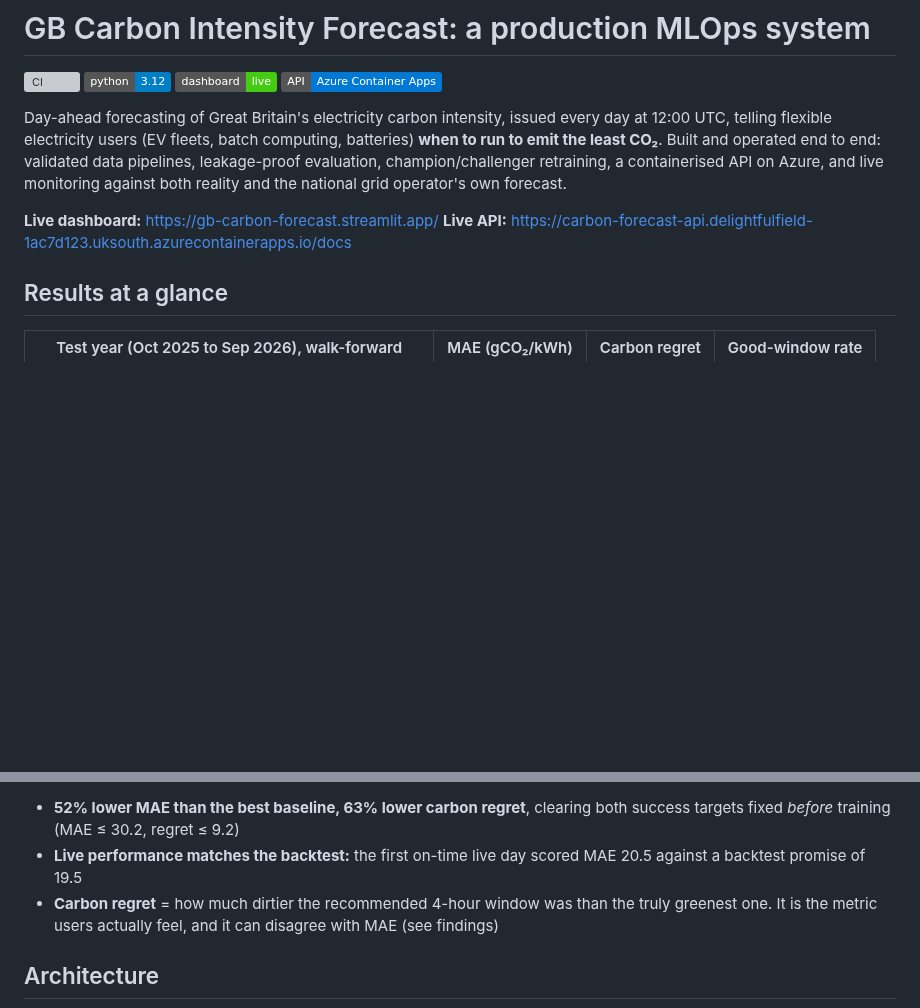
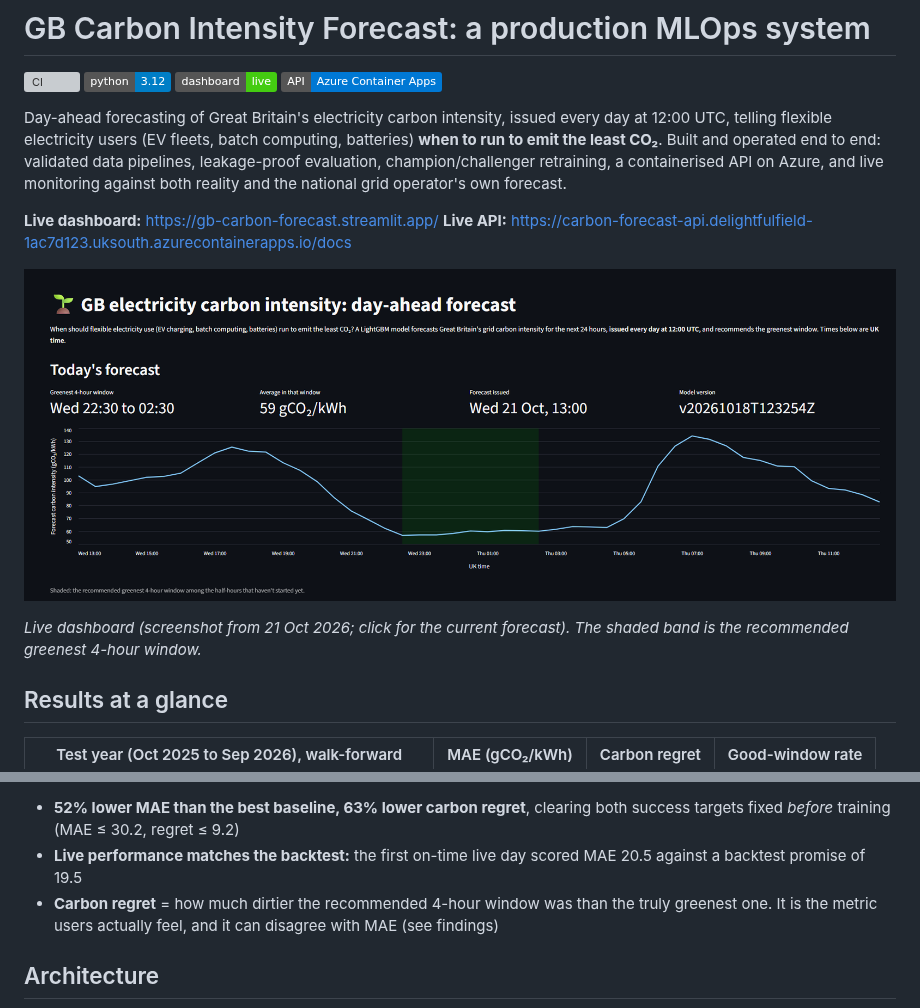
Before and after one commit to vijendrapokharkar15-design/gb-carbon-forecast-mlops, a Markdown page: README.md, 2 parts joined by grey strips. GitHub-like rendering; pictures changed too: docs/images/dashboard-forecast.png (added); badges without logos; blank space fills up the shorter version; grey boxes are pictures that could not be loaded.

Commit message:
README: dashboard screenshot and corrected horizon finding

```diff
--- a/README.md
+++ b/README.md
@@ -9,6 +9,10 @@ Day-ahead forecasting of Great Britain's electricity carbon intensity, issued ev
 
 **Live dashboard:** https://gb-carbon-forecast.streamlit.app/
 **Live API:** https://carbon-forecast-api.delightfulfield-1ac7d123.uksouth.azurecontainerapps.io/docs
+
+[![Dashboard: today's forecast with the recommended greenest window](docs/images/dashboard-forecast.png)](https://gb-carbon-forecast.streamlit.app/)
+
+*Live dashboard (screenshot from 21 Oct 2026; click for the current forecast). The shaded band is the recommended greenest 4-hour window.*
 
 ## Results at a glance
 
@@ -23,6 +27,10 @@ Day-ahead forecasting of Great Britain's electricity carbon intensity, issued ev
 - **52% lower MAE than the best baseline, 63% lower carbon regret**, clearing both success targets fixed *before* training (MAE ≤ 30.2, regret ≤ 9.2)
 - **Live performance matches the backtest:** the first on-time live day scored MAE 20.5 against a backtest promise of 19.5
 - **Carbon regret** = how much dirtier the recommended 4-hour window was than the truly greenest one. It is the metric users actually feel, and it can disagree with MAE (see findings)
+
+<!-- Enable once a few more on-time days are scored:
+[![Dashboard: live track record against the backtest promise](docs/images/dashboard-track-record.png)](https://gb-carbon-forecast.streamlit.app/)
+-->
 
 ## Architecture
 
```
Also changed, not shown: docs/images/dashboard-track-record.png (added).
